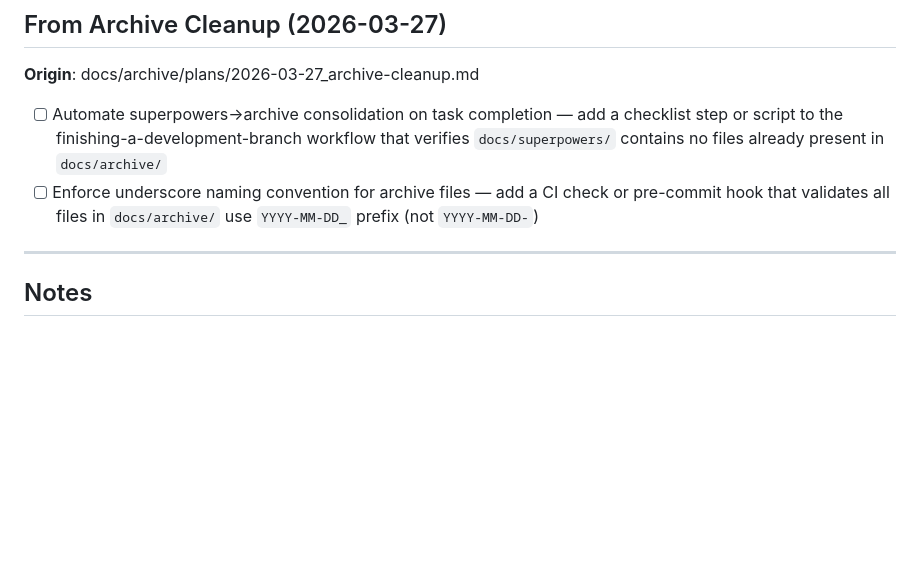
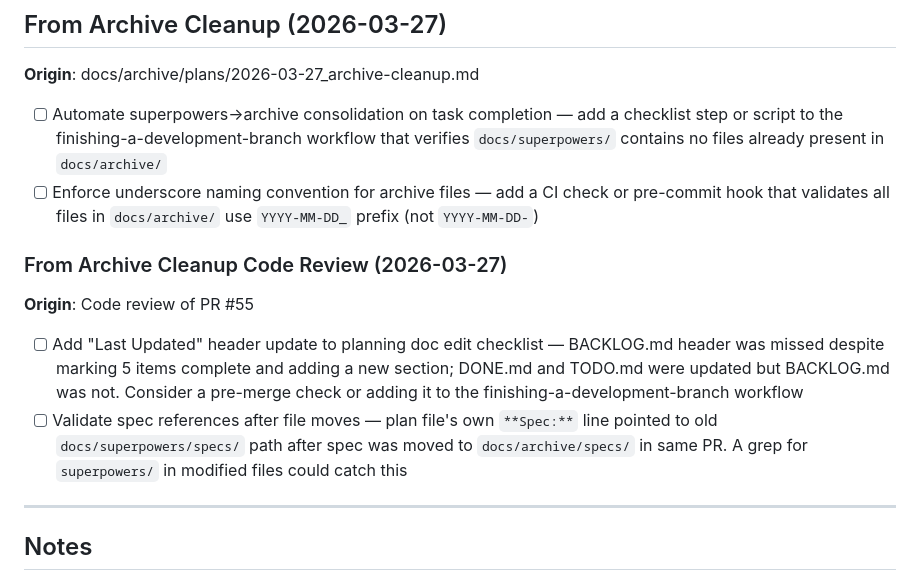
Before and after one commit to GoodAlex223/goodalex223.github.io, a Markdown page: docs/planning/BACKLOG.md, the part around the change. Drawn GitHub-style; blank space fills up the shorter version.

Commit message:
docs: Add code review improvements from PR #55 to backlog
Co-Authored-By: Claude Opus 4.6 (1M context) <noreply@anthropic.com>

```diff
--- a/docs/planning/BACKLOG.md
+++ b/docs/planning/BACKLOG.md
@@ -755,6 +755,12 @@ _Extracted from implementation plan:_
 - [ ] Automate superpowers→archive consolidation on task completion — add a checklist step or script to the finishing-a-development-branch workflow that verifies `docs/superpowers/` contains no files already present in `docs/archive/`
 - [ ] Enforce underscore naming convention for archive files — add a CI check or pre-commit hook that validates all files in `docs/archive/` use `YYYY-MM-DD_` prefix (not `YYYY-MM-DD-`)
 
+### From Archive Cleanup Code Review (2026-03-27)
+**Origin**: Code review of PR #55
+
+- [ ] Add "Last Updated" header update to planning doc edit checklist — BACKLOG.md header was missed despite marking 5 items complete and adding a new section; DONE.md and TODO.md were updated but BACKLOG.md was not. Consider a pre-merge check or adding it to the finishing-a-development-branch workflow
+- [ ] Validate spec references after file moves — plan file's own `**Spec:**` line pointed to old `docs/superpowers/specs/` path after spec was moved to `docs/archive/specs/` in same PR. A grep for `superpowers/` in modified files could catch this
+
 ---
 
 ## Notes
```
